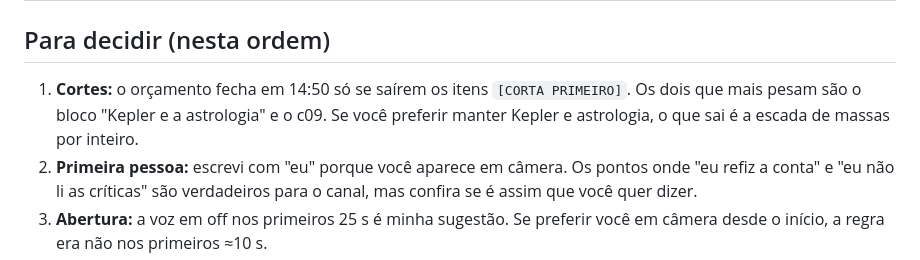
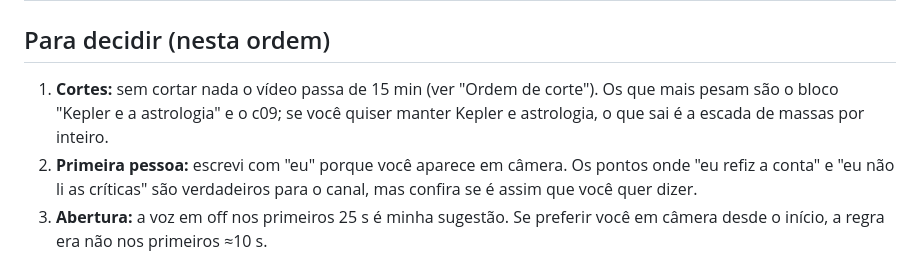
Before and after one commit to vhsilvat/astrologia, a Markdown page: canal/roteiro_v1.md, the part around the change. Rendered like a GitHub page.

Commit message:
Roteiro V1: corrige item de cortes
Co-Authored-By: Claude Sonnet 5.5 <noreply@anthropic.com>
Claude-Session: https://claude.ai/code/session_01AMQ67B1K6x1sAxaQQm5NnA

```diff
--- a/canal/roteiro_v1.md
+++ b/canal/roteiro_v1.md
@@ -313,7 +313,7 @@ Se o vídeo passar de 15 min, corte nesta ordem (os números estão nas marcas `
 
 ## Para decidir (nesta ordem)
 
-1. **Cortes:** o orçamento fecha em 14:50 só se saírem os itens `[CORTA PRIMEIRO]`. Os dois que mais pesam são o bloco "Kepler e a astrologia" e o c09. Se você preferir manter Kepler e astrologia, o que sai é a escada de massas por inteiro.
+1. **Cortes:** sem cortar nada o vídeo passa de 15 min (ver "Ordem de corte"). Os que mais pesam são o bloco "Kepler e a astrologia" e o c09; se você quiser manter Kepler e astrologia, o que sai é a escada de massas por inteiro.
 2. **Primeira pessoa:** escrevi com "eu" porque você aparece em câmera. Os pontos onde "eu refiz a conta" e "eu não li as críticas" são verdadeiros para o canal, mas confira se é assim que você quer dizer.
 3. **Abertura:** a voz em off nos primeiros 25 s é minha sugestão. Se preferir você em câmera desde o início, a regra era não nos primeiros ≈10 s.
 4. **Franco e Fuller:** ficam como INTERPRETÁVEL curtos. Se faltar tempo, o Franco sai sem perda.
```
